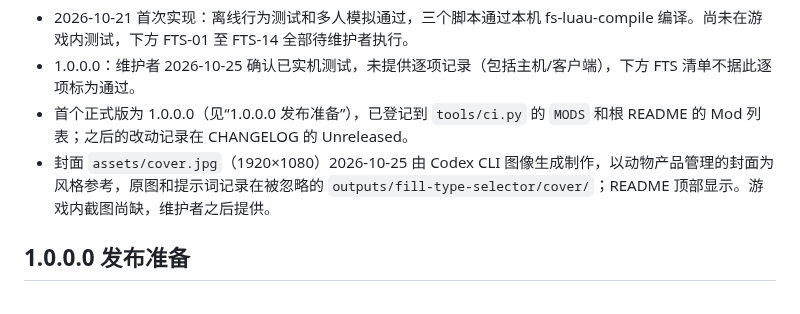
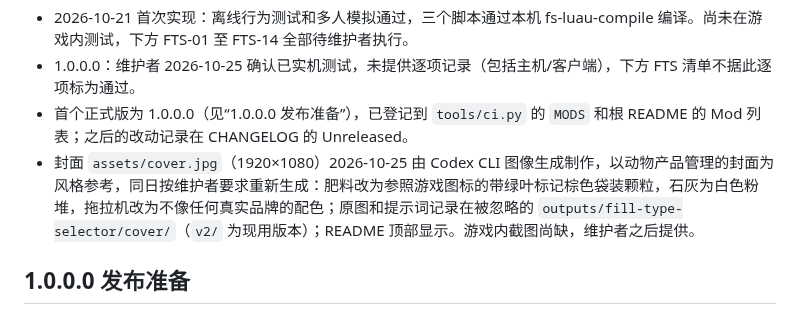
Before and after one commit to martin-lzh/farming-simulator-25-mods, a Markdown page: fill-type-selector-mod/DEVELOPMENT.md, the part around the change. Rendered like a GitHub page.

Commit message:
docs(fill-type-selector): redraw cover so fertilizer and lime look different
Co-Authored-By: Claude Opus 5.5 <noreply@anthropic.com>

```diff
--- a/fill-type-selector-mod/DEVELOPMENT.md
+++ b/fill-type-selector-mod/DEVELOPMENT.md
@@ -7,7 +7,7 @@
 - 2026-10-21 首次实现：离线行为测试和多人模拟通过，三个脚本通过本机 fs-luau-compile 编译。尚未在游戏内测试，下方 FTS-01 至 FTS-14 全部待维护者执行。
 - 1.0.0.0：维护者 2026-10-25 确认已实机测试，未提供逐项记录（包括主机/客户端），下方 FTS 清单不据此逐项标为通过。
 - 首个正式版为 1.0.0.0（见“1.0.0.0 发布准备”），已登记到 `tools/ci.py` 的 `MODS` 和根 README 的 Mod 列表；之后的改动记录在 CHANGELOG 的 Unreleased。
-- 封面 `assets/cover.jpg`（1920×1080）2026-10-25 由 Codex CLI 图像生成制作，以动物产品管理的封面为风格参考，原图和提示词记录在被忽略的 `outputs/fill-type-selector/cover/`；README 顶部显示。游戏内截图尚缺，维护者之后提供。
+- 封面 `assets/cover.jpg`（1920×1080）2026-10-25 由 Codex CLI 图像生成制作，以动物产品管理的封面为风格参考，同日按维护者要求重新生成：肥料改为参照游戏图标的带绿叶标记棕色袋装颗粒，石灰为白色粉堆，拖拉机改为不像任何真实品牌的配色；原图和提示词记录在被忽略的 `outputs/fill-type-selector/cover/`（`v2/` 为现用版本）；README 顶部显示。游戏内截图尚缺，维护者之后提供。
 
 ## 1.0.0.0 发布准备
 
```
Also changed, not shown: fill-type-selector-mod/assets/cover.jpg.
